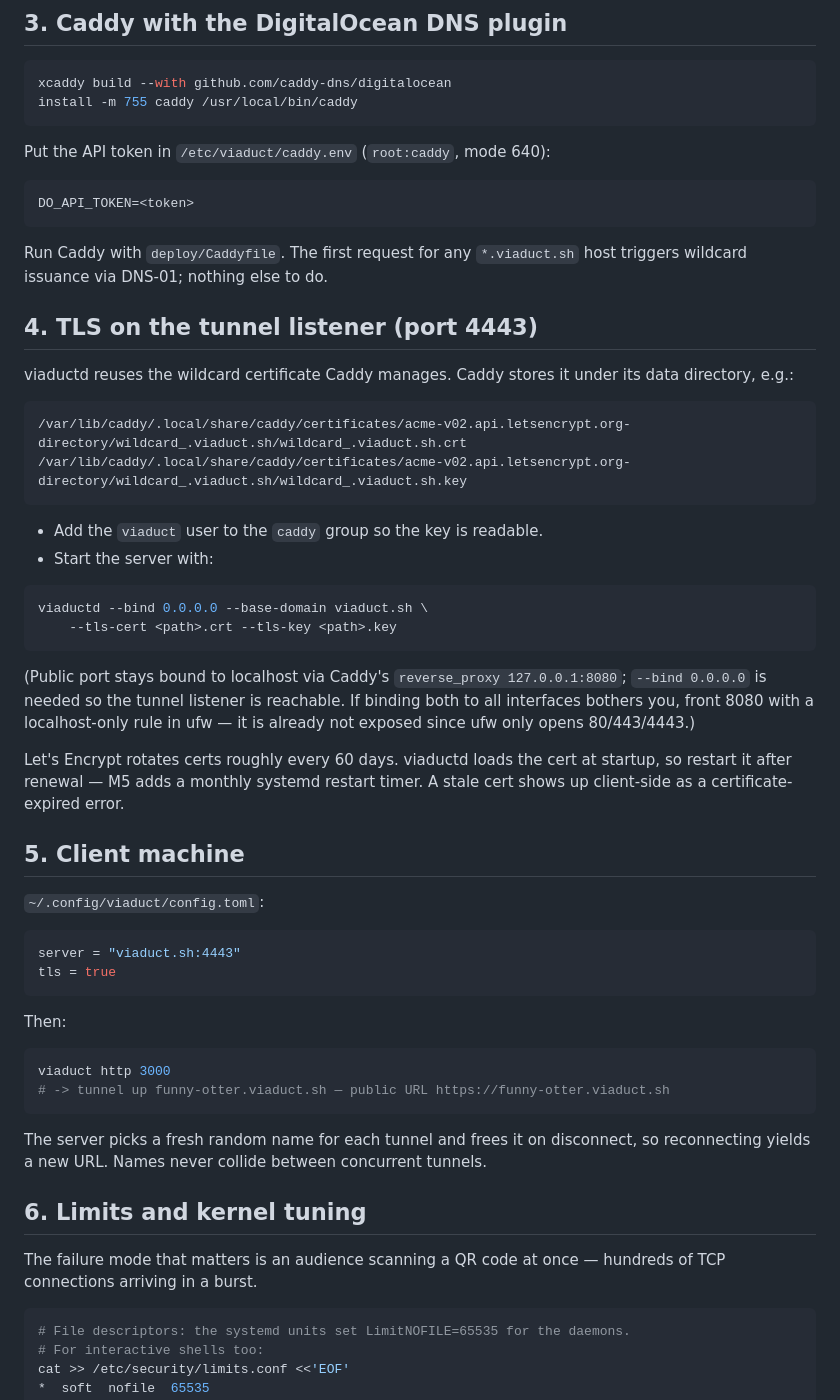
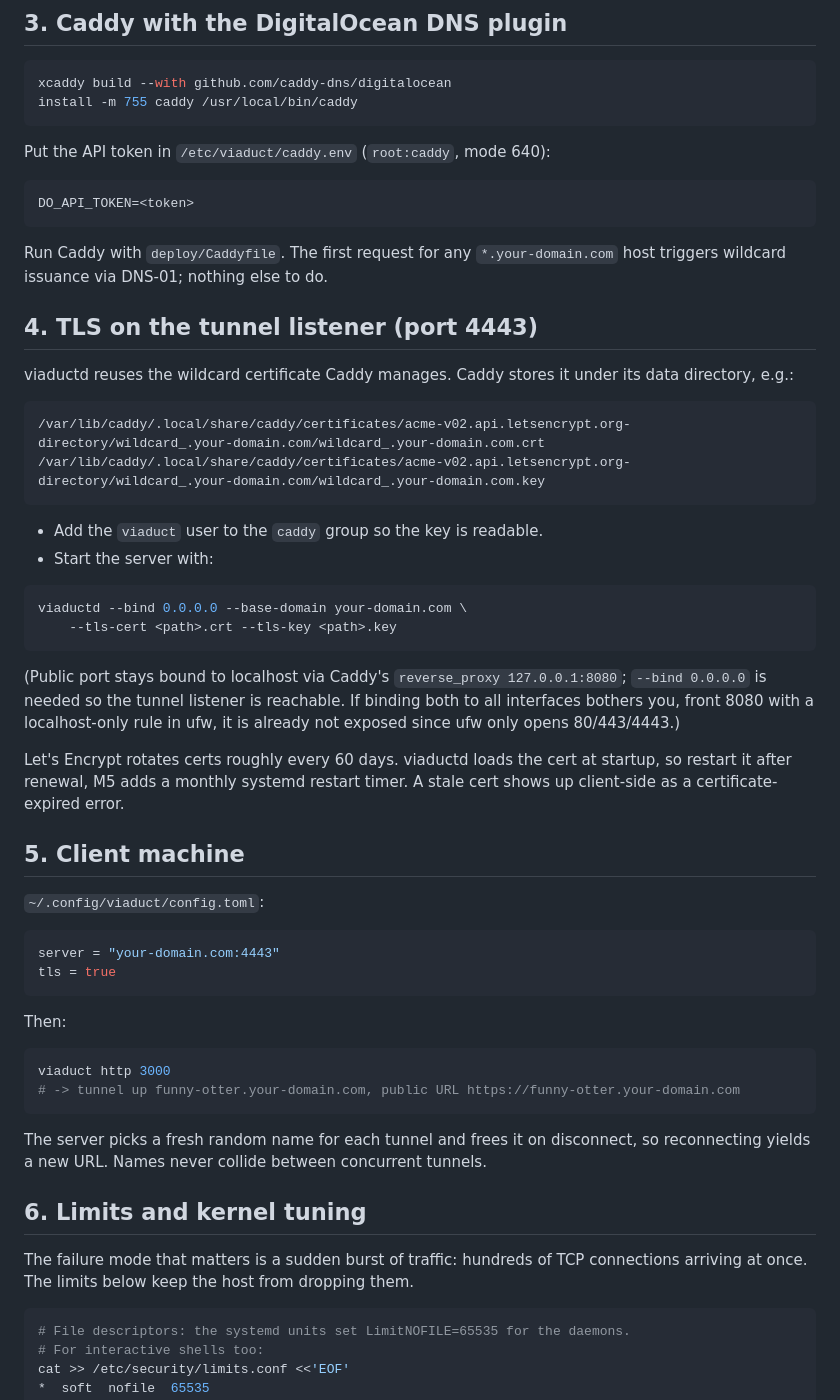
Before and after one commit to webmull/viaduct, a Markdown page: deploy/setup.md, the part around one of its changes. Rendered like a GitHub page.

````diff
--- a/deploy/setup.md
+++ b/deploy/setup.md
@@ -51,7 +51,7 @@ Put the API token in `/etc/viaduct/caddy.env` (`root:caddy`, mode 640):
 DO_API_TOKEN=<token>
 ```
 
-Run Caddy with `deploy/Caddyfile`. The first request for any `*.viaduct.sh`
+Run Caddy with `deploy/Caddyfile`. The first request for any `*.your-domain.com`
 host triggers wildcard issuance via DNS-01; nothing else to do.
 
 ## 4. TLS on the tunnel listener (port 4443)
@@ -60,25 +60,24 @@ viaductd reuses the wildcard certificate Caddy manages. Caddy stores it under
 its data directory, e.g.:
 
 ```
-/var/lib/caddy/.local/share/caddy/certificates/acme-v02.api.letsencrypt.org-directory/wildcard_.viaduct.sh/wildcard_.viaduct.sh.crt
-/var/lib/caddy/.local/share/caddy/certificates/acme-v02.api.letsencrypt.org-directory/wildcard_.viaduct.sh/wildcard_.viaduct.sh.key
+/var/lib/caddy/.local/share/caddy/certificates/acme-v02.api.letsencrypt.org-directory/wildcard_.your-domain.com/wildcard_.your-domain.com.crt
+/var/lib/caddy/.local/share/caddy/certificates/acme-v02.api.letsencrypt.org-directory/wildcard_.your-domain.com/wildcard_.your-domain.com.key
 ```
 
 - Add the `viaduct` user to the `caddy` group so the key is readable.
 - Start the server with:
 
 ```sh
-viaductd --bind 0.0.0.0 --base-domain viaduct.sh \
+viaductd --bind 0.0.0.0 --base-domain your-domain.com \
     --tls-cert <path>.crt --tls-key <path>.key
 ```
 
 (Public port stays bound to localhost via Caddy's `reverse_proxy 127.0.0.1:8080`;
 `--bind 0.0.0.0` is needed so the tunnel listener is reachable. If binding both
-to all interfaces bothers you, front 8080 with a localhost-only rule in ufw —
-it is already not exposed since ufw only opens 80/443/4443.)
+to all interfaces bothers you, front 8080 with a localhost-only rule in ufw, it is already not exposed since ufw only opens 80/443/4443.)
 
 Let's Encrypt rotates certs roughly every 60 days. viaductd loads the cert at
-startup, so restart it after renewal — M5 adds a monthly systemd restart timer.
+startup, so restart it after renewal, M5 adds a monthly systemd restart timer.
 A stale cert shows up client-side as a certificate-expired error.
 
 ## 5. Client machine
@@ -86,7 +85,7 @@ A stale cert shows up client-side as a certificate-expired error.
 `~/.config/viaduct/config.toml`:
 
 ```toml
-server = "viaduct.sh:4443"
+server = "your-domain.com:4443"
 tls = true
 ```
 
@@ -94,7 +93,7 @@ Then:
 
 ```sh
 viaduct http 3000
-# -> tunnel up funny-otter.viaduct.sh — public URL https://funny-otter.viaduct.sh
+# -> tunnel up funny-otter.your-domain.com, public URL https://funny-otter.your-domain.com
 ```
 
 The server picks a fresh random name for each tunnel and frees it on
@@ -103,8 +102,8 @@ concurrent tunnels.
 
 ## 6. Limits and kernel tuning
 
-The failure mode that matters is an audience scanning a QR code at once —
-hundreds of TCP connections arriving in a burst.
+The failure mode that matters is a sudden burst of traffic: hundreds of TCP
+connections arriving at once. The limits below keep the host from dropping them.
 
 ```sh
 # File descriptors: the systemd units set LimitNOFILE=65535 for the daemons.
````
Also changed, not shown: other parts of deploy/setup.md (+11 -11 lines).
